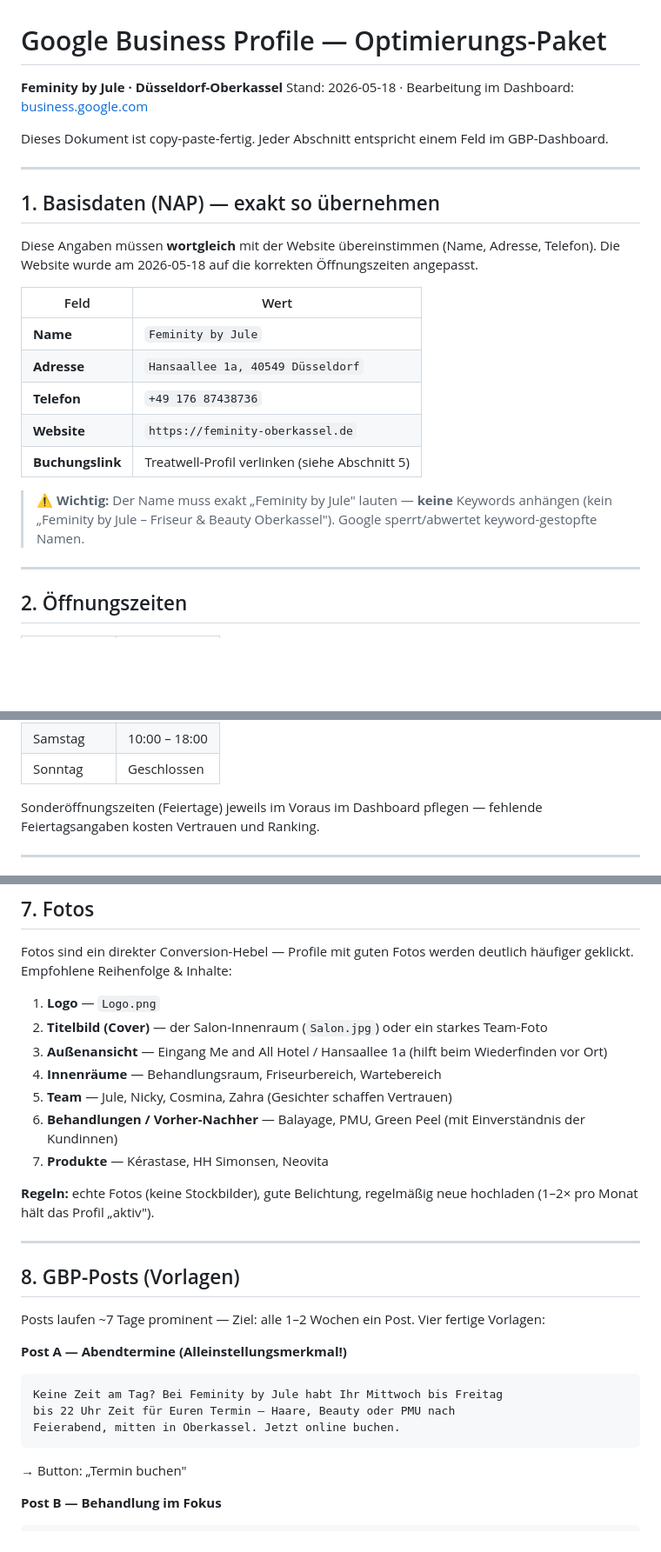
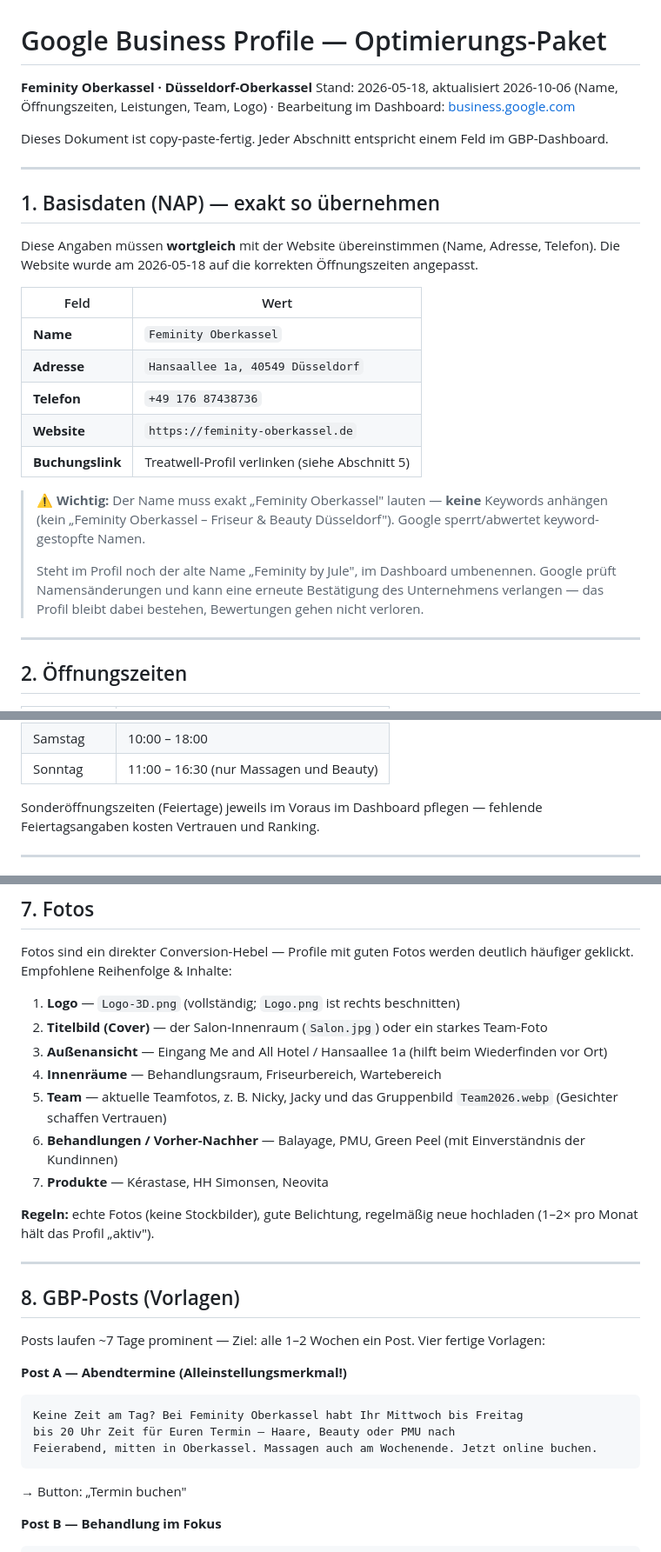
Before and after one commit to ruetherkoeln/feminity-oberkassel, a Markdown page: GBP-OPTIMIERUNG.md, 3 parts joined by grey strips. Shown at 87% size. Rendered like a GitHub page; blank space fills up the shorter version.

````diff
--- a/GBP-OPTIMIERUNG.md
+++ b/GBP-OPTIMIERUNG.md
@@ -1,7 +1,7 @@
 # Google Business Profile — Optimierungs-Paket
 
-**Feminity by Jule · Düsseldorf-Oberkassel**
-Stand: 2026-05-18 · Bearbeitung im Dashboard: [business.google.com](https://business.google.com)
+**Feminity Oberkassel · Düsseldorf-Oberkassel**
+Stand: 2026-05-18, aktualisiert 2026-10-06 (Name, Öffnungszeiten, Leistungen, Team, Logo) · Bearbeitung im Dashboard: [business.google.com](https://business.google.com)
 
 Dieses Dokument ist copy-paste-fertig. Jeder Abschnitt entspricht einem Feld im GBP-Dashboard.
 
@@ -13,13 +13,15 @@ Diese Angaben müssen **wortgleich** mit der Website übereinstimmen (Name, Adre
 
 | Feld | Wert |
 |---|---|
-| **Name** | `Feminity by Jule` |
+| **Name** | `Feminity Oberkassel` |
 | **Adresse** | `Hansaallee 1a, 40549 Düsseldorf` |
 | **Telefon** | `+49 176 87438736` |
 | **Website** | `https://feminity-oberkassel.de` |
 | **Buchungslink** | Treatwell-Profil verlinken (siehe Abschnitt 5) |
 
-> ⚠️ **Wichtig:** Der Name muss exakt „Feminity by Jule" lauten — **keine** Keywords anhängen (kein „Feminity by Jule – Friseur & Beauty Oberkassel"). Google sperrt/abwertet keyword-gestopfte Namen.
+> ⚠️ **Wichtig:** Der Name muss exakt „Feminity Oberkassel" lauten — **keine** Keywords anhängen (kein „Feminity Oberkassel – Friseur & Beauty Düsseldorf"). Google sperrt/abwertet keyword-gestopfte Namen.
+>
+> Steht im Profil noch der alte Name „Feminity by Jule", im Dashboard umbenennen. Google prüft Namensänderungen und kann eine erneute Bestätigung des Unternehmens verlangen — das Profil bleibt dabei bestehen, Bewertungen gehen nicht verloren.
 
 ---
 
@@ -35,5 +37,5 @@ Diese Angaben müssen **wortgleich** mit der Website übereinstimmen (Name, Adre
 | Samstag | 10:00 – 18:00 |
-| Sonntag | Geschlossen |
+| Sonntag | 11:00 – 16:30 (nur Massagen und Beauty) |
 
 Sonderöffnungszeiten (Feiertage) jeweils im Voraus im Dashboard pflegen — fehlende Feiertagsangaben kosten Vertrauen und Ranking.
 
@@ -121,11 +124,11 @@ Im Dashboard unter „Attribute" aktivieren, was zutrifft:
 
 Fotos sind ein direkter Conversion-Hebel — Profile mit guten Fotos werden deutlich häufiger geklickt. Empfohlene Reihenfolge & Inhalte:
 
-1. **Logo** — `Logo.png`
+1. **Logo** — `Logo-3D.png` (vollständig; `Logo.png` ist rechts beschnitten)
 2. **Titelbild (Cover)** — der Salon-Innenraum (`Salon.jpg`) oder ein starkes Team-Foto
 3. **Außenansicht** — Eingang Me and All Hotel / Hansaallee 1a (hilft beim Wiederfinden vor Ort)
 4. **Innenräume** — Behandlungsraum, Friseurbereich, Wartebereich
-5. **Team** — Jule, Nicky, Cosmina, Zahra (Gesichter schaffen Vertrauen)
+5. **Team** — aktuelle Teamfotos, z. B. Nicky, Jacky und das Gruppenbild `Team2026.webp` (Gesichter schaffen Vertrauen)
 6. **Behandlungen / Vorher-Nachher** — Balayage, PMU, Green Peel (mit Einverständnis der Kundinnen)
 7. **Produkte** — Kérastase, HH Simonsen, Neovita
 
@@ -139,9 +142,9 @@ Posts laufen ~7 Tage prominent — Ziel: alle 1–2 Wochen ein Post. Vier fertig
 
 **Post A — Abendtermine (Alleinstellungsmerkmal!)**
 ```
-Keine Zeit am Tag? Bei Feminity by Jule habt Ihr Mittwoch bis Freitag
-bis 22 Uhr Zeit für Euren Termin – Haare, Beauty oder PMU nach
-Feierabend, mitten in Oberkassel. Jetzt online buchen.
+Keine Zeit am Tag? Bei Feminity Oberkassel habt Ihr Mittwoch bis Freitag
+bis 20 Uhr Zeit für Euren Termin – Haare, Beauty oder PMU nach
+Feierabend, mitten in Oberkassel. Massagen auch am Wochenende. Jetzt online buchen.
 ```
 → Button: „Termin buchen"
 
````
Also changed, not shown: other parts of GBP-OPTIMIERUNG.md (+10 -9 lines).
